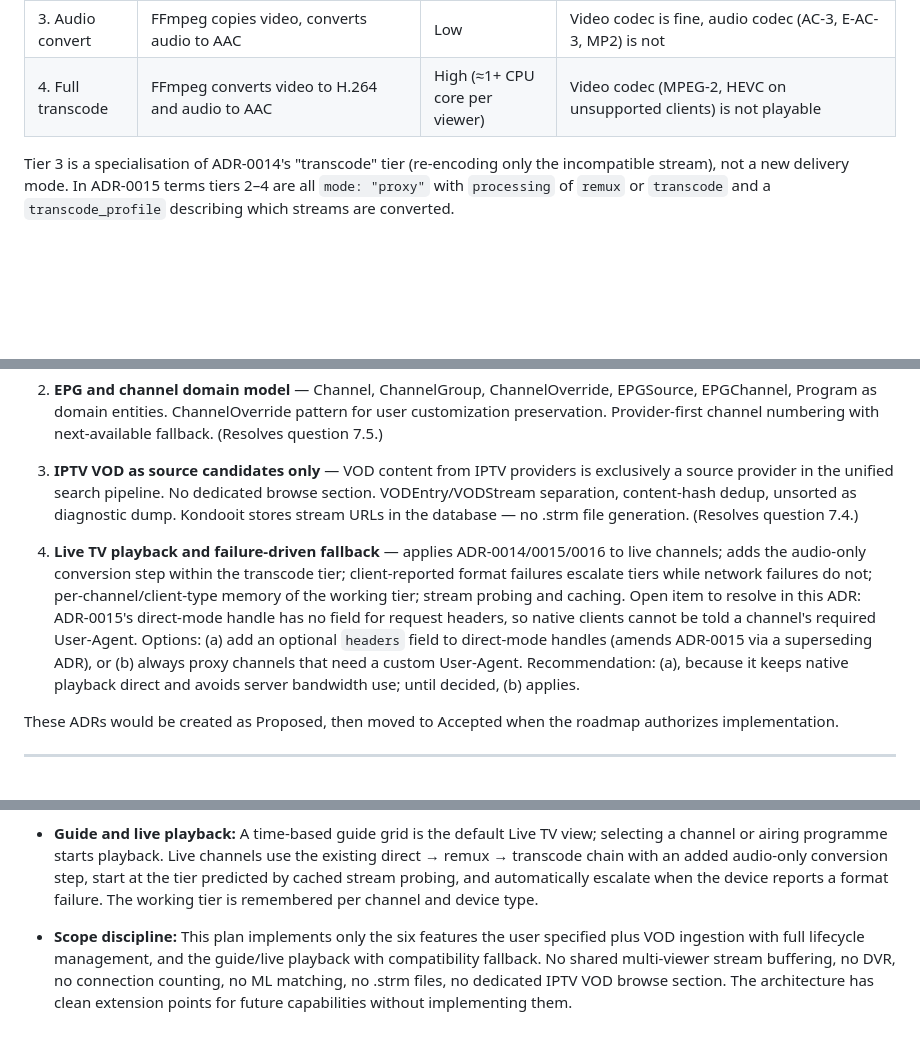
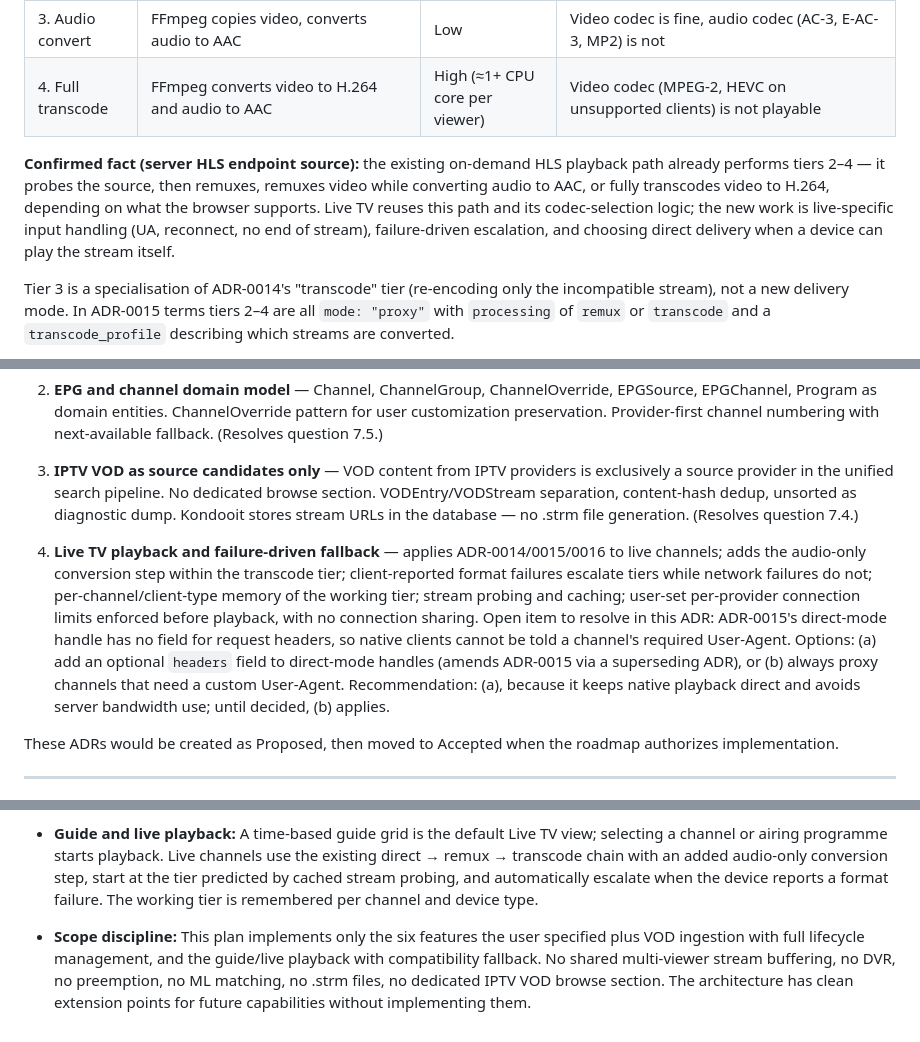
Before and after one commit to Xaque8787/kondooit, a Markdown page: research/livetv_research.md, 3 parts joined by grey strips. GitHub-like rendering; blank space fills up the shorter version.

```diff
--- a/research/livetv_research.md
+++ b/research/livetv_research.md
@@ -1065,6 +1065,8 @@ In practice the web client will use the proxy path for nearly all IPTV live chan
 | 3. Audio convert | FFmpeg copies video, converts audio to AAC | Low | Video codec is fine, audio codec (AC-3, E-AC-3, MP2) is not |
 | 4. Full transcode | FFmpeg converts video to H.264 and audio to AAC | High (≈1+ CPU core per viewer) | Video codec (MPEG-2, HEVC on unsupported clients) is not playable |
 
+**Confirmed fact (server HLS endpoint source):** the existing on-demand HLS playback path already performs tiers 2–4 — it probes the source, then remuxes, remuxes video while converting audio to AAC, or fully transcodes video to H.264, depending on what the browser supports. Live TV reuses this path and its codec-selection logic; the new work is live-specific input handling (UA, reconnect, no end of stream), failure-driven escalation, and choosing direct delivery when a device can play the stream itself.
+
 Tier 3 is a specialisation of ADR-0014's "transcode" tier (re-encoding only the incompatible stream), not a new delivery mode. In ADR-0015 terms tiers 2–4 are all `mode: "proxy"` with `processing` of `remux` or `transcode` and a `transcode_profile` describing which streams are converted.
 
 **Choosing the starting tier (before playback):**
@@ -1228,7 +1257,7 @@ Before implementation begins, the following ADRs should be created as Proposed:
 
 3. **IPTV VOD as source candidates only** — VOD content from IPTV providers is exclusively a source provider in the unified search pipeline. No dedicated browse section. VODEntry/VODStream separation, content-hash dedup, unsorted as diagnostic dump. Kondooit stores stream URLs in the database — no .strm file generation. (Resolves question 7.4.)
 
-4. **Live TV playback and failure-driven fallback** — applies ADR-0014/0015/0016 to live channels; adds the audio-only conversion step within the transcode tier; client-reported format failures escalate tiers while network failures do not; per-channel/client-type memory of the working tier; stream probing and caching. Open item to resolve in this ADR: ADR-0015's direct-mode handle has no field for request headers, so native clients cannot be told a channel's required User-Agent. Options: (a) add an optional `headers` field to direct-mode handles (amends ADR-0015 via a superseding ADR), or (b) always proxy channels that need a custom User-Agent. Recommendation: (a), because it keeps native playback direct and avoids server bandwidth use; until decided, (b) applies.
+4. **Live TV playback and failure-driven fallback** — applies ADR-0014/0015/0016 to live channels; adds the audio-only conversion step within the transcode tier; client-reported format failures escalate tiers while network failures do not; per-channel/client-type memory of the working tier; stream probing and caching; user-set per-provider connection limits enforced before playback, with no connection sharing. Open item to resolve in this ADR: ADR-0015's direct-mode handle has no field for request headers, so native clients cannot be told a channel's required User-Agent. Options: (a) add an optional `headers` field to direct-mode handles (amends ADR-0015 via a superseding ADR), or (b) always proxy channels that need a custom User-Agent. Recommendation: (a), because it keeps native playback direct and avoids server bandwidth use; until decided, (b) applies.
 
 These ADRs would be created as Proposed, then moved to Accepted when the roadmap authorizes implementation.
 
@@ -1246,4 +1275,4 @@ These ADRs would be created as Proposed, then moved to Accepted when the roadmap
 
 - **Guide and live playback:** A time-based guide grid is the default Live TV view; selecting a channel or airing programme starts playback. Live channels use the existing direct → remux → transcode chain with an added audio-only conversion step, start at the tier predicted by cached stream probing, and automatically escalate when the device reports a format failure. The working tier is remembered per channel and device type.
 
-- **Scope discipline:** This plan implements only the six features the user specified plus VOD ingestion with full lifecycle management, and the guide/live playback with compatibility fallback. No shared multi-viewer stream buffering, no DVR, no connection counting, no ML matching, no .strm files, no dedicated IPTV VOD browse section. The architecture has clean extension points for future capabilities without implementing them.
+- **Scope discipline:** This plan implements only the six features the user specified plus VOD ingestion with full lifecycle management, and the guide/live playback with compatibility fallback. No shared multi-viewer stream buffering, no DVR, no preemption, no ML matching, no .strm files, no dedicated IPTV VOD browse section. The architecture has clean extension points for future capabilities without implementing them.
```
Also changed, not shown: other parts of research/livetv_research.md (+34 -7 lines).
